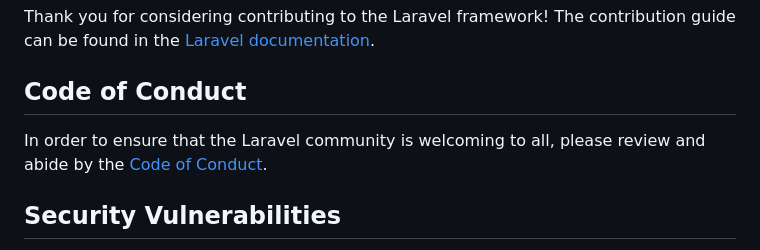
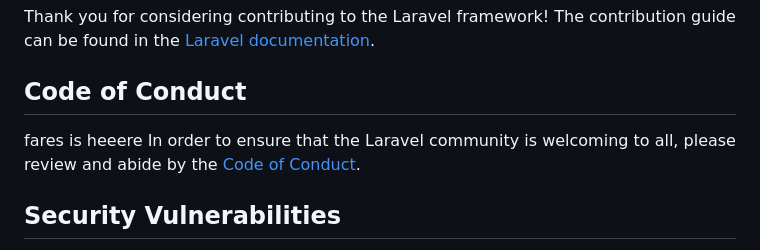
Before and after one commit to lxsr17/project1, a Markdown page: README.md, the part around the change. GitHub-like rendering.

```diff
--- a/README.md
+++ b/README.md
@@ -52,7 +52,7 @@ We would like to extend our thanks to the following sponsors for funding Laravel
 Thank you for considering contributing to the Laravel framework! The contribution guide can be found in the [Laravel documentation](https://laravel.com/docs/contributions).
 
 ## Code of Conduct
-
+fares is heeere
 In order to ensure that the Laravel community is welcoming to all, please review and abide by the [Code of Conduct](https://laravel.com/docs/contributions#code-of-conduct).
 
 ## Security Vulnerabilities
```
